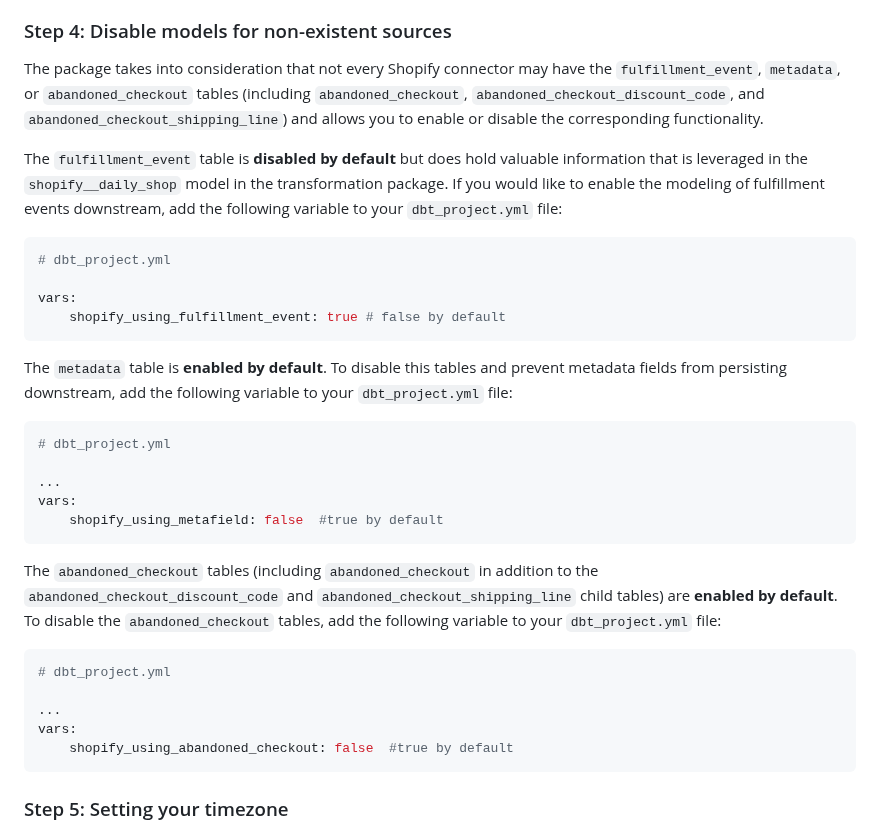
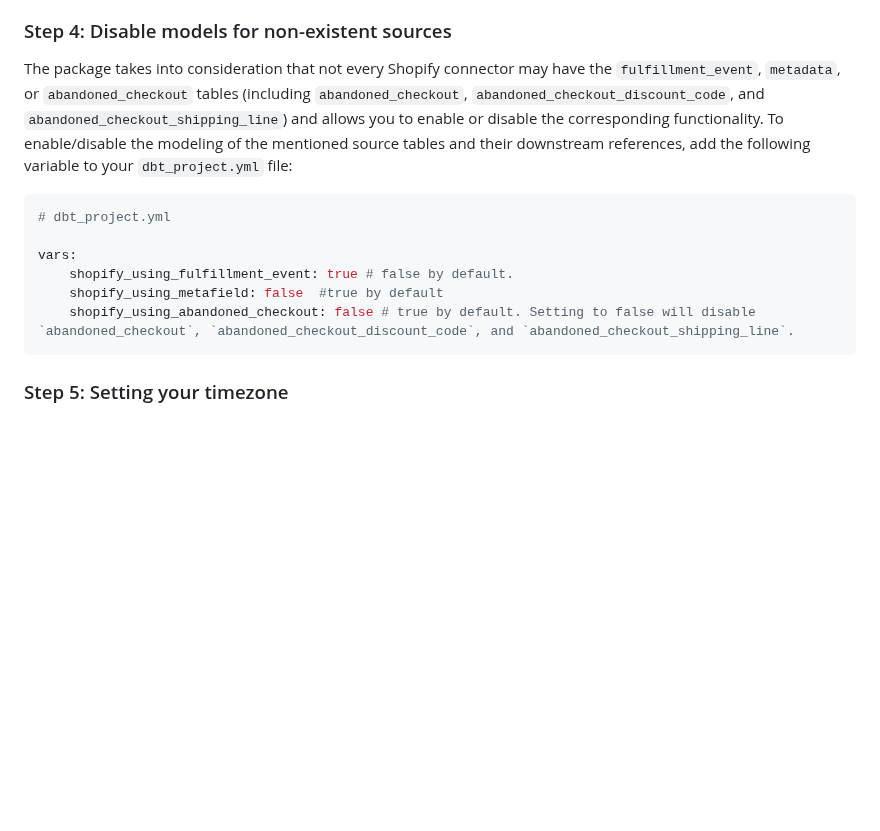
Before and after one commit to fivetran/dbt_shopify_source, a Markdown page: README.md, the part around the change. GitHub-like rendering; blank space fills up the shorter version.

Commit message:
udpate readme

````diff
--- a/README.md
+++ b/README.md
@@ -74,36 +74,17 @@ To connect your multiple schema/database sources to the package models, follow t
 
 ### Step 4: Disable models for non-existent sources
 
-The package takes into consideration that not every Shopify connector may have the `fulfillment_event`, `metadata`, or `abandoned_checkout` tables (including `abandoned_checkout`, `abandoned_checkout_discount_code`, and `abandoned_checkout_shipping_line`) and allows you to enable or disable the corresponding functionality.
-
-The `fulfillment_event` table is **disabled by default** but does hold valuable information that is leveraged in the `shopify__daily_shop` model in the transformation package. If you would like to enable the modeling of fulfillment events downstream, add the following variable to your `dbt_project.yml` file:
+The package takes into consideration that not every Shopify connector may have the `fulfillment_event`, `metadata`, or `abandoned_checkout` tables (including `abandoned_checkout`, `abandoned_checkout_discount_code`, and `abandoned_checkout_shipping_line`) and allows you to enable or disable the corresponding functionality. To enable/disable the modeling of the mentioned source tables and their downstream references, add the following variable to your `dbt_project.yml` file:
 
 ```yml
 # dbt_project.yml
 
 vars:
-    shopify_using_fulfillment_event: true # false by default
+    shopify_using_fulfillment_event: true # false by default.
+    shopify_using_metafield: false  #true by default
+    shopify_using_abandoned_checkout: false # true by default. Setting to false will disable `abandoned_checkout`, `abandoned_checkout_discount_code`, and `abandoned_checkout_shipping_line`.
 ```
 
-The `metadata` table is **enabled by default**. To disable this tables and prevent metadata fields from persisting downstream, add the following variable to your `dbt_project.yml` file:
-
-```yml
-# dbt_project.yml
-
-...
-vars:
-    shopify_using_metafield: false  #true by default
-```
-
-The `abandoned_checkout` tables (including `abandoned_checkout` in addition to the `abandoned_checkout_discount_code` and `abandoned_checkout_shipping_line` child tables) are **enabled by default**. To disable the `abandoned_checkout` tables, add the following variable to your `dbt_project.yml` file:
-
-```yml
-# dbt_project.yml
-
-...
-vars:
-    shopify_using_abandoned_checkout: false  #true by default
-```
 
 ### Step 5: Setting your timezone
 By default, the data in your Shopify schema is in UTC. However, you may want reporting to reflect a specific timezone for more realistic analysis or data validation.
````
